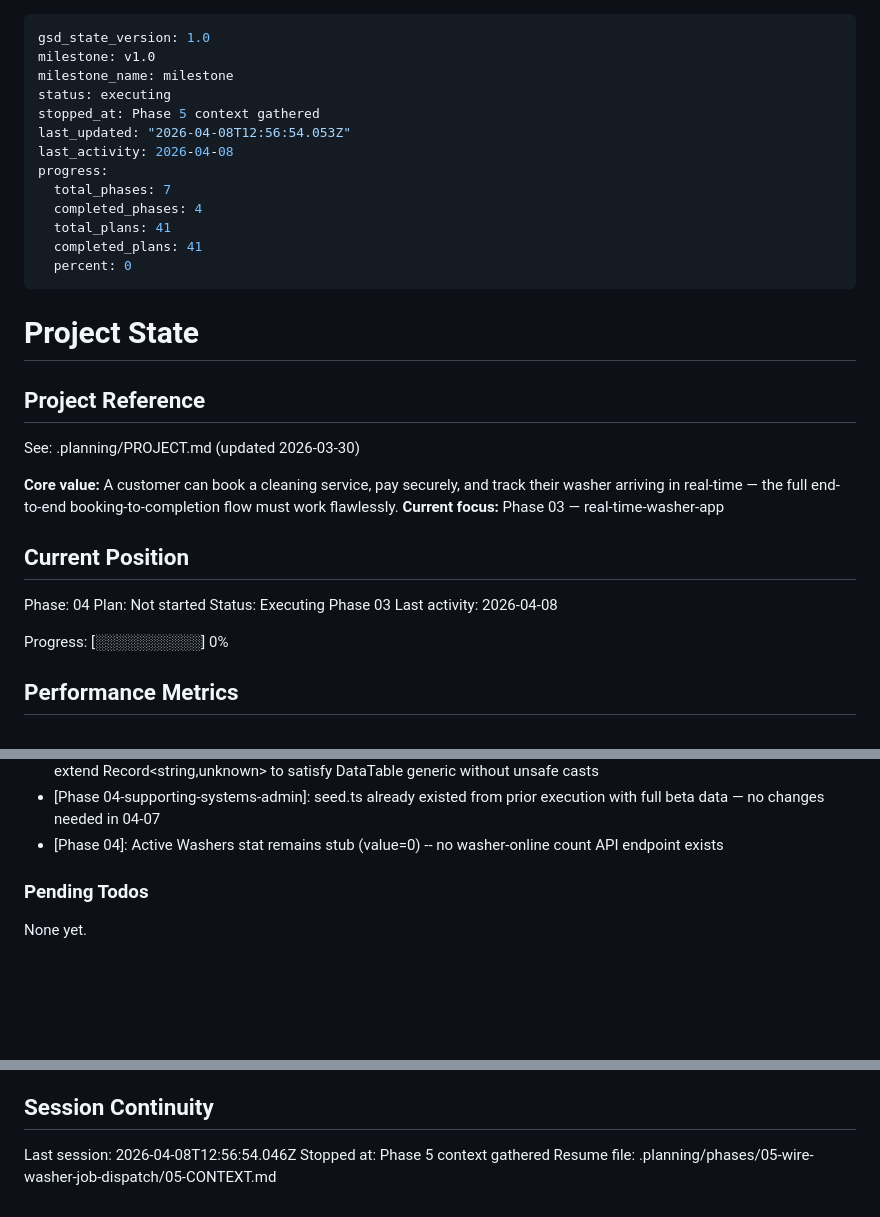
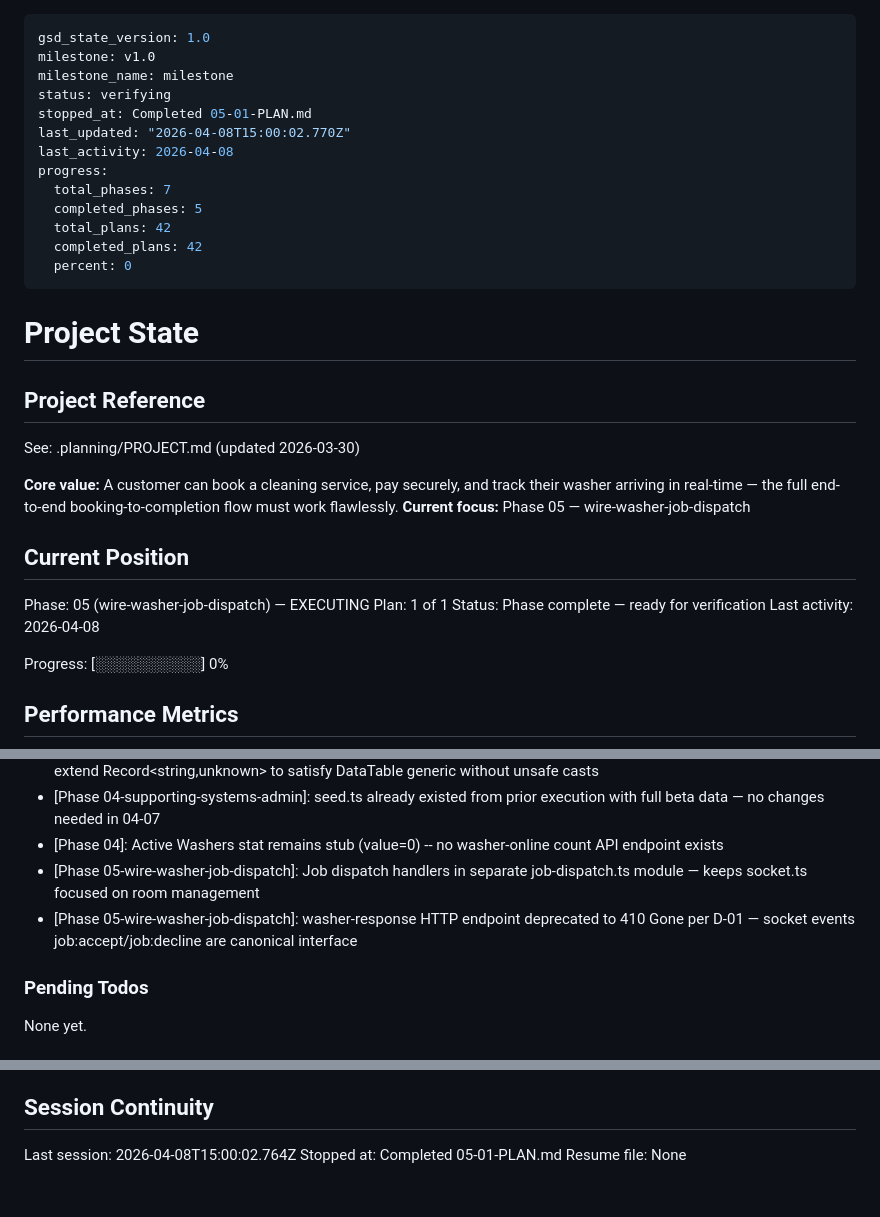
Before and after one commit to cleanly2026/cleanly, a Markdown page: .planning/STATE.md, 3 parts joined by grey strips. GitHub-like rendering; blank space fills up the shorter version.

Commit message:
docs(05-01): complete wire-washer-job-dispatch plan
- SUMMARY.md: document dispatch loop implementation, commits, deviations
- STATE.md: advance to ready_for_verification, record metrics and decisions
- ROADMAP.md: phase 05 marked Complete

```diff
--- a/.planning/STATE.md
+++ b/.planning/STATE.md
@@ -2,15 +2,15 @@
 gsd_state_version: 1.0
 milestone: v1.0
 milestone_name: milestone
-status: executing
-stopped_at: Phase 5 context gathered
-last_updated: "2026-04-08T12:56:54.053Z"
+status: verifying
+stopped_at: Completed 05-01-PLAN.md
+last_updated: "2026-04-08T15:00:02.770Z"
 last_activity: 2026-04-08
 progress:
   total_phases: 7
-  completed_phases: 4
-  total_plans: 41
-  completed_plans: 41
+  completed_phases: 5
+  total_plans: 42
+  completed_plans: 42
   percent: 0
 ---
 
@@ -21,13 +21,13 @@ progress:
 See: .planning/PROJECT.md (updated 2026-03-30)
 
 **Core value:** A customer can book a cleaning service, pay securely, and track their washer arriving in real-time — the full end-to-end booking-to-completion flow must work flawlessly.
-**Current focus:** Phase 03 — real-time-washer-app
+**Current focus:** Phase 05 — wire-washer-job-dispatch
 
 ## Current Position
 
-Phase: 04
-Plan: Not started
-Status: Executing Phase 03
+Phase: 05 (wire-washer-job-dispatch) — EXECUTING
+Plan: 1 of 1
+Status: Phase complete — ready for verification
 Last activity: 2026-04-08
 
 Progress: [░░░░░░░░░░] 0%
@@ -151,6 +152,8 @@ Recent decisions affecting current work:
 - [Phase 04-supporting-systems-admin]: Flatten-row pattern (DisputeRow/OrderRow/AuditEntryRow): intermediate types extend Record<string,unknown> to satisfy DataTable generic without unsafe casts
 - [Phase 04-supporting-systems-admin]: seed.ts already existed from prior execution with full beta data — no changes needed in 04-07
 - [Phase 04]: Active Washers stat remains stub (value=0) -- no washer-online count API endpoint exists
+- [Phase 05-wire-washer-job-dispatch]: Job dispatch handlers in separate job-dispatch.ts module — keeps socket.ts focused on room management
+- [Phase 05-wire-washer-job-dispatch]: washer-response HTTP endpoint deprecated to 410 Gone per D-01 — socket events job:accept/job:decline are canonical interface
 
 ### Pending Todos
 
@@ -171,6 +174,6 @@ None yet.
 
 ## Session Continuity
 
-Last session: 2026-04-08T12:56:54.046Z
-Stopped at: Phase 5 context gathered
-Resume file: .planning/phases/05-wire-washer-job-dispatch/05-CONTEXT.md
+Last session: 2026-04-08T15:00:02.764Z
+Stopped at: Completed 05-01-PLAN.md
+Resume file: None
```
Also changed, not shown: other parts of .planning/STATE.md (+1 -0 lines), .planning/ROADMAP.md (+3 -3 lines), 1 other file.
